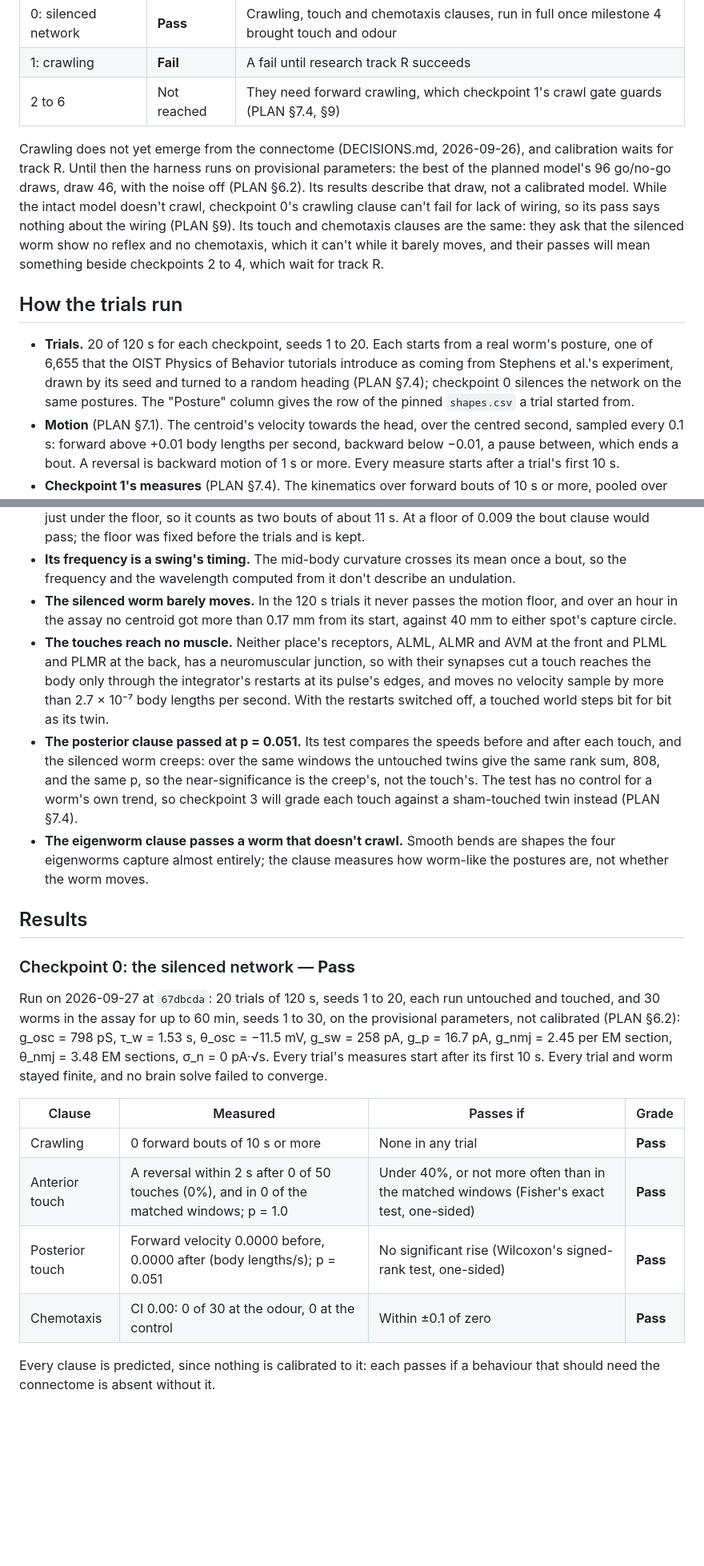
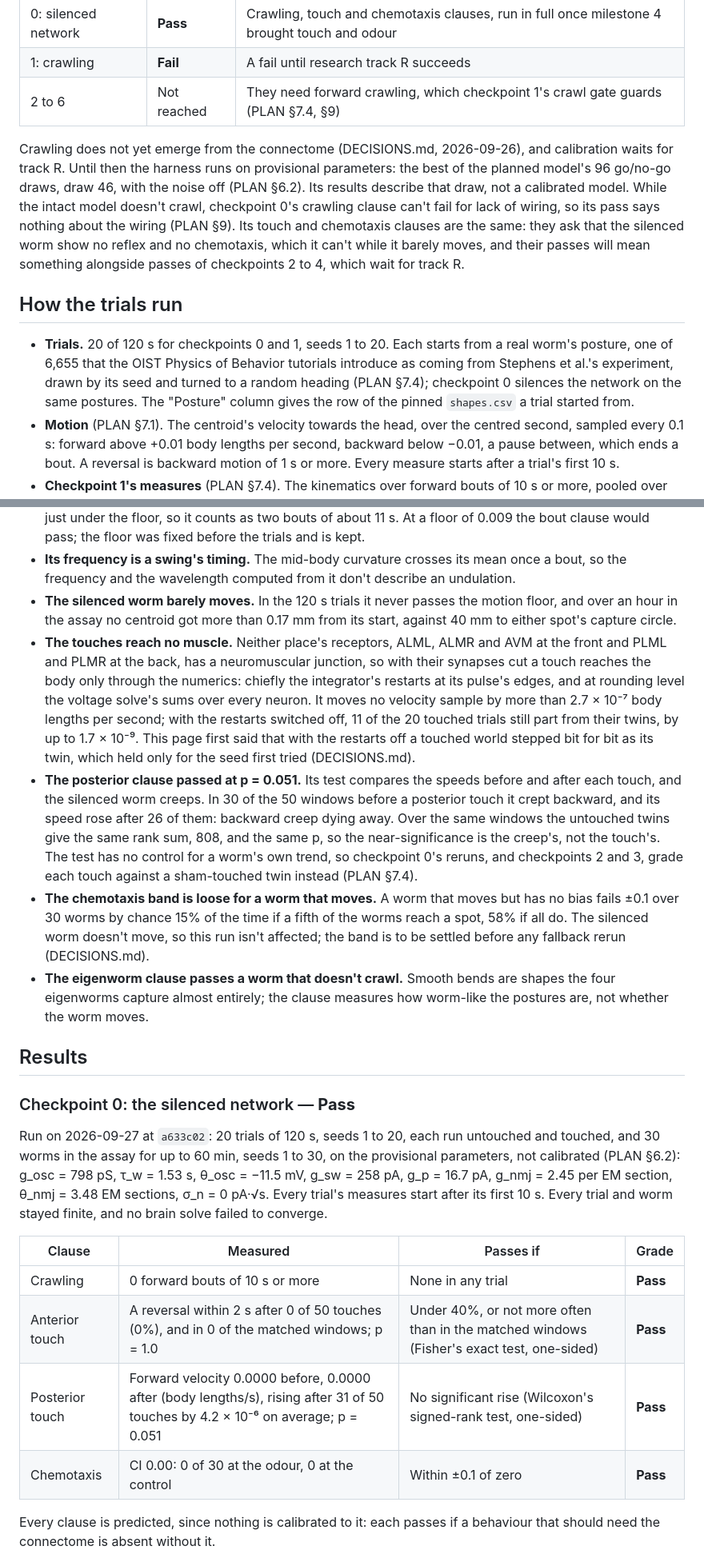
Before and after one commit to chrisjz/wormlight, a Markdown page: VALIDATION.md, 2 parts joined by grey strips. Shown at 80% size. GitHub-like rendering; blank space fills up the shorter version.

```diff
--- a/VALIDATION.md
+++ b/VALIDATION.md
@@ -10,11 +10,11 @@ How Wormlight's behaviour compares with the real worm's, by the checkpoints PLAN
 | 1: crawling         | **Fail**    | A fail until research track R succeeds                                                       |
 | 2 to 6              | Not reached | They need forward crawling, which checkpoint 1's crawl gate guards (PLAN §7.4, §9)           |
 
-Crawling does not yet emerge from the connectome (DECISIONS.md, 2026-09-26), and calibration waits for track R. Until then the harness runs on provisional parameters: the best of the planned model's 96 go/no-go draws, draw 46, with the noise off (PLAN §6.2). Its results describe that draw, not a calibrated model. While the intact model doesn't crawl, checkpoint 0's crawling clause can't fail for lack of wiring, so its pass says nothing about the wiring (PLAN §9). Its touch and chemotaxis clauses are the same: they ask that the silenced worm show no reflex and no chemotaxis, which it can't while it barely moves, and their passes will mean something beside checkpoints 2 to 4, which wait for track R.
+Crawling does not yet emerge from the connectome (DECISIONS.md, 2026-09-26), and calibration waits for track R. Until then the harness runs on provisional parameters: the best of the planned model's 96 go/no-go draws, draw 46, with the noise off (PLAN §6.2). Its results describe that draw, not a calibrated model. While the intact model doesn't crawl, checkpoint 0's crawling clause can't fail for lack of wiring, so its pass says nothing about the wiring (PLAN §9). Its touch and chemotaxis clauses are the same: they ask that the silenced worm show no reflex and no chemotaxis, which it can't while it barely moves, and their passes will mean something alongside passes of checkpoints 2 to 4, which wait for track R.
 
 ## How the trials run
 
-- **Trials.** 20 of 120 s for each checkpoint, seeds 1 to 20. Each starts from a real worm's posture, one of 6,655 that the OIST Physics of Behavior tutorials introduce as coming from Stephens et al.'s experiment, drawn by its seed and turned to a random heading (PLAN §7.4); checkpoint 0 silences the network on the same postures. The "Posture" column gives the row of the pinned `shapes.csv` a trial started from.
+- **Trials.** 20 of 120 s for checkpoints 0 and 1, seeds 1 to 20. Each starts from a real worm's posture, one of 6,655 that the OIST Physics of Behavior tutorials introduce as coming from Stephens et al.'s experiment, drawn by its seed and turned to a random heading (PLAN §7.4); checkpoint 0 silences the network on the same postures. The "Posture" column gives the row of the pinned `shapes.csv` a trial started from.
 - **Motion** (PLAN §7.1). The centroid's velocity towards the head, over the centred second, sampled every 0.1 s: forward above +0.01 body lengths per second, backward below −0.01, a pause between, which ends a bout. A reversal is backward motion of 1 s or more. Every measure starts after a trial's first 10 s.
 - **Checkpoint 1's measures** (PLAN §7.4). The kinematics over forward bouts of 10 s or more, pooled over trials, the wavelength only from a wave running from head to tail; the variance the first four eigenworms capture in postures sampled at 4 Hz, pooled over trials, self-intersecting ones left out; and the share of trials with a forward bout of 20 s or more.
 - **Touched trials** (checkpoint 0, PLAN §7.4). The same 20 trials again, each touched 5 times, 20 s apart from t = 20 s, alternating front (s = 0.2) and back (s = 0.8), odd seeds starting at the front: 50 anterior touches and 50 posterior. A touch starts with the step after its time. A reversal follows a touch if its first backward sample lies within the 2 s after it, and the untouched trial at the same seed and time gives the matched window. The speed before and after a touch is the mean of the velocity samples whose windows lie within the 2 s on either side. Fisher's exact test and the signed-rank test are one-sided, in the reflex's direction, at α = 0.05.
@@ -27,8 +27,9 @@ Crawling does not yet emerge from the connectome (DECISIONS.md, 2026-09-26), and
 - **Its bouts are half-episodes.** Each 25 s forward episode dips once to 0.00945 body lengths per second, just under the floor, so it counts as two bouts of about 11 s. At a floor of 0.009 the bout clause would pass; the floor was fixed before the trials and is kept.
 - **Its frequency is a swing's timing.** The mid-body curvature crosses its mean once a bout, so the frequency and the wavelength computed from it don't describe an undulation.
 - **The silenced worm barely moves.** In the 120 s trials it never passes the motion floor, and over an hour in the assay no centroid got more than 0.17 mm from its start, against 40 mm to either spot's capture circle.
-- **The touches reach no muscle.** Neither place's receptors, ALML, ALMR and AVM at the front and PLML and PLMR at the back, has a neuromuscular junction, so with their synapses cut a touch reaches the body only through the integrator's restarts at its pulse's edges, and moves no velocity sample by more than 2.7 × 10⁻⁷ body lengths per second. With the restarts switched off, a touched world steps bit for bit as its twin.
-- **The posterior clause passed at p = 0.051.** Its test compares the speeds before and after each touch, and the silenced worm creeps: over the same windows the untouched twins give the same rank sum, 808, and the same p, so the near-significance is the creep's, not the touch's. The test has no control for a worm's own trend, so checkpoint 3 will grade each touch against a sham-touched twin instead (PLAN §7.4).
+- **The touches reach no muscle.** Neither place's receptors, ALML, ALMR and AVM at the front and PLML and PLMR at the back, has a neuromuscular junction, so with their synapses cut a touch reaches the body only through the numerics: chiefly the integrator's restarts at its pulse's edges, and at rounding level the voltage solve's sums over every neuron. It moves no velocity sample by more than 2.7 × 10⁻⁷ body lengths per second; with the restarts switched off, 11 of the 20 touched trials still part from their twins, by up to 1.7 × 10⁻⁹. This page first said that with the restarts off a touched world stepped bit for bit as its twin, which held only for the seed first tried (DECISIONS.md).
+- **The posterior clause passed at p = 0.051.** Its test compares the speeds before and after each touch, and the silenced worm creeps. In 30 of the 50 windows before a posterior touch it crept backward, and its speed rose after 26 of them: backward creep dying away. Over the same windows the untouched twins give the same rank sum, 808, and the same p, so the near-significance is the creep's, not the touch's. The test has no control for a worm's own trend, so checkpoint 0's reruns, and checkpoints 2 and 3, grade each touch against a sham-touched twin instead (PLAN §7.4).
+- **The chemotaxis band is loose for a worm that moves.** A worm that moves but has no bias fails ±0.1 over 30 worms by chance 15% of the time if a fifth of the worms reach a spot, 58% if all do. The silenced worm doesn't move, so this run isn't affected; the band is to be settled before any fallback rerun (DECISIONS.md).
 - **The eigenworm clause passes a worm that doesn't crawl.** Smooth bends are shapes the four eigenworms capture almost entirely; the clause measures how worm-like the postures are, not whether the worm moves.
 
 ## Results
@@ -37,14 +38,14 @@ Crawling does not yet emerge from the connectome (DECISIONS.md, 2026-09-26), and
 
 ### Checkpoint 0: the silenced network — **Pass**
 
-Run on 2026-09-27 at `67dbcda`: 20 trials of 120 s, seeds 1 to 20, each run untouched and touched, and 30 worms in the assay for up to 60 min, seeds 1 to 30, on the provisional parameters, not calibrated (PLAN §6.2): g_osc = 798 pS, τ_w = 1.53 s, θ_osc = −11.5 mV, g_sw = 258 pA, g_p = 16.7 pA, g_nmj = 2.45 per EM section, θ_nmj = 3.48 EM sections, σ_n = 0 pA·√s. Every trial's measures start after its first 10 s. Every trial and worm stayed finite, and no brain solve failed to converge.
+Run on 2026-09-27 at `a633c02`: 20 trials of 120 s, seeds 1 to 20, each run untouched and touched, and 30 worms in the assay for up to 60 min, seeds 1 to 30, on the provisional parameters, not calibrated (PLAN §6.2): g_osc = 798 pS, τ_w = 1.53 s, θ_osc = −11.5 mV, g_sw = 258 pA, g_p = 16.7 pA, g_nmj = 2.45 per EM section, θ_nmj = 3.48 EM sections, σ_n = 0 pA·√s. Every trial's measures start after its first 10 s. Every trial and worm stayed finite, and no brain solve failed to converge.
 
-| Clause          | Measured                                                                                   | Passes if                                                                                 | Grade    |
-| --------------- | ------------------------------------------------------------------------------------------ | ----------------------------------------------------------------------------------------- | -------- |
-| Crawling        | 0 forward bouts of 10 s or more                                                            | None in any trial                                                                         | **Pass** |
-| Anterior touch  | A reversal within 2 s after 0 of 50 touches (0%), and in 0 of the matched windows; p = 1.0 | Under 40%, or not more often than in the matched windows (Fisher's exact test, one-sided) | **Pass** |
-| Posterior touch | Forward velocity 0.0000 before, 0.0000 after (body lengths/s); p = 0.051                   | No significant rise (Wilcoxon's signed-rank test, one-sided)                              | **Pass** |
-| Chemotaxis      | CI 0.00: 0 of 30 at the odour, 0 at the control                                            | Within ±0.1 of zero                                                                       | **Pass** |
+| Clause          | Measured                                                                                                                         | Passes if                                                                                 | Grade    |
+| --------------- | -------------------------------------------------------------------------------------------------------------------------------- | ----------------------------------------------------------------------------------------- | -------- |
+| Crawling        | 0 forward bouts of 10 s or more                                                                                                  | None in any trial                                                                         | **Pass** |
+| Anterior touch  | A reversal within 2 s after 0 of 50 touches (0%), and in 0 of the matched windows; p = 1.0                                       | Under 40%, or not more often than in the matched windows (Fisher's exact test, one-sided) | **Pass** |
+| Posterior touch | Forward velocity 0.0000 before, 0.0000 after (body lengths/s), rising after 31 of 50 touches by 4.2 × 10⁻⁶ on average; p = 0.051 | No significant rise (Wilcoxon's signed-rank test, one-sided)                              | **Pass** |
+| Chemotaxis      | CI 0.00: 0 of 30 at the odour, 0 at the control                                                                                  | Within ±0.1 of zero                                                                       | **Pass** |
 
 Every clause is predicted, since nothing is calibrated to it: each passes if a behaviour that should need the connectome is absent without it.
 
```
Also changed, not shown: other parts of VALIDATION.md (+1 -1 lines), DECISIONS.md (+9 -2 lines), README.md (+1 -1 lines).
